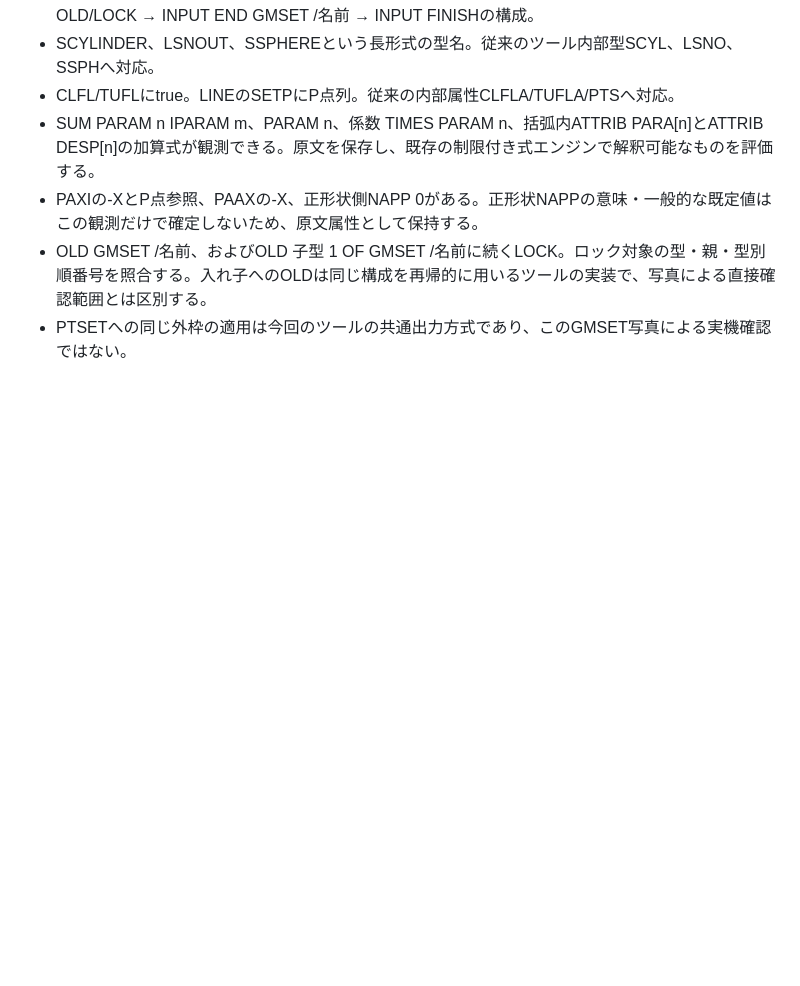
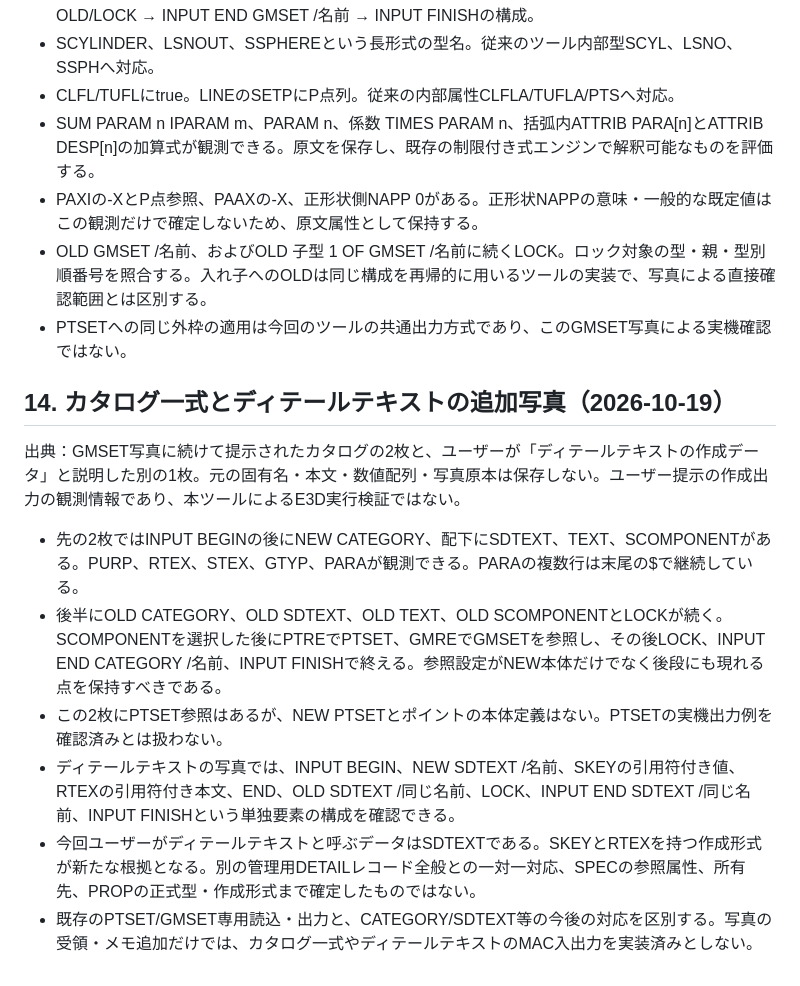
Before and after one commit to alz7485/codex2, a Markdown page: docs/knowledge/e3d-specification-notes.md, the part around the change. Drawn GitHub-style; blank space fills up the shorter version.

Commit message:
Record observed catalogue and SDTEXT detail creation formats

```diff
--- a/docs/knowledge/e3d-specification-notes.md
+++ b/docs/knowledge/e3d-specification-notes.md
@@ -477,3 +477,14 @@ REPRESENTATION DEFAULTで復元する説明。
 - PAXIの-XとP点参照、PAAXの-X、正形状側NAPP 0がある。正形状NAPPの意味・一般的な既定値はこの観測だけで確定しないため、原文属性として保持する。
 - OLD GMSET /名前、およびOLD 子型 1 OF GMSET /名前に続くLOCK。ロック対象の型・親・型別順番号を照合する。入れ子へのOLDは同じ構成を再帰的に用いるツールの実装で、写真による直接確認範囲とは区別する。
 - PTSETへの同じ外枠の適用は今回のツールの共通出力方式であり、このGMSET写真による実機確認ではない。
+
+## 14. カタログ一式とディテールテキストの追加写真（2026-10-19）
+
+出典：GMSET写真に続けて提示されたカタログの2枚と、ユーザーが「ディテールテキストの作成データ」と説明した別の1枚。元の固有名・本文・数値配列・写真原本は保存しない。ユーザー提示の作成出力の観測情報であり、本ツールによるE3D実行検証ではない。
+
+- 先の2枚ではINPUT BEGINの後にNEW CATEGORY、配下にSDTEXT、TEXT、SCOMPONENTがある。PURP、RTEX、STEX、GTYP、PARAが観測できる。PARAの複数行は末尾の$で継続している。
+- 後半にOLD CATEGORY、OLD SDTEXT、OLD TEXT、OLD SCOMPONENTとLOCKが続く。SCOMPONENTを選択した後にPTREでPTSET、GMREでGMSETを参照し、その後LOCK、INPUT END CATEGORY /名前、INPUT FINISHで終える。参照設定がNEW本体だけでなく後段にも現れる点を保持すべきである。
+- この2枚にPTSET参照はあるが、NEW PTSETとポイントの本体定義はない。PTSETの実機出力例を確認済みとは扱わない。
+- ディテールテキストの写真では、INPUT BEGIN、NEW SDTEXT /名前、SKEYの引用符付き値、RTEXの引用符付き本文、END、OLD SDTEXT /同じ名前、LOCK、INPUT END SDTEXT /同じ名前、INPUT FINISHという単独要素の構成を確認できる。
+- 今回ユーザーがディテールテキストと呼ぶデータはSDTEXTである。SKEYとRTEXを持つ作成形式が新たな根拠となる。別の管理用DETAILレコード全般との一対一対応、SPECの参照属性、所有先、PROPの正式型・作成形式まで確定したものではない。
+- 既存のPTSET/GMSET専用読込・出力と、CATEGORY/SDTEXT等の今後の対応を区別する。写真の受領・メモ追加だけでは、カタログ一式やディテールテキストのMAC入出力を実装済みとしない。
```
Also changed, not shown: docs/knowledge/open-questions.md (+6 -0 lines), docs/knowledge/user-requirements.md (+6 -0 lines).
